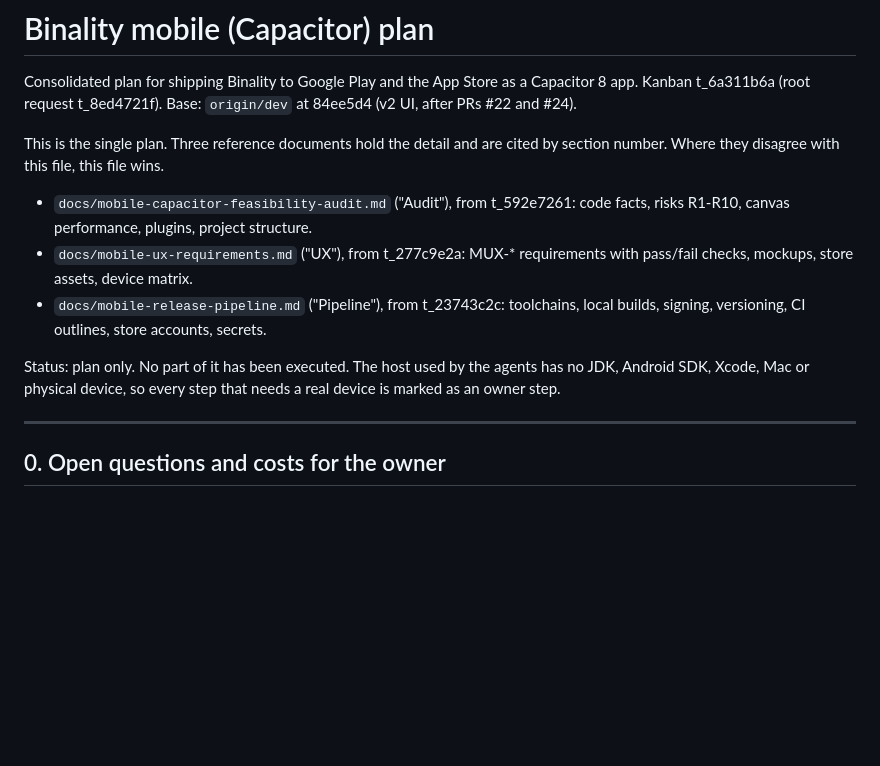
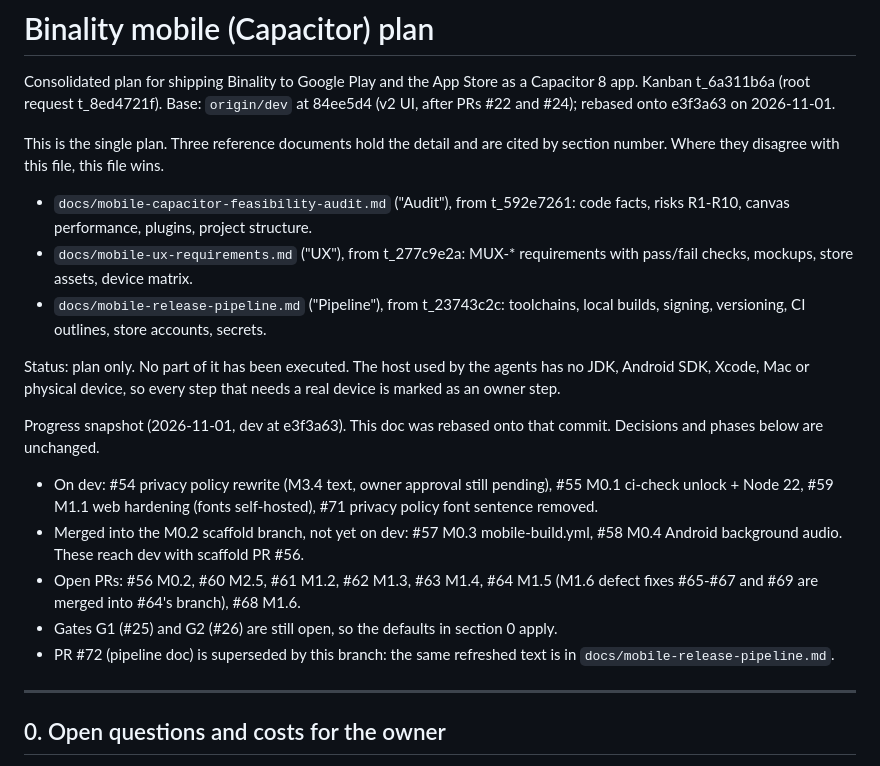
Before and after one commit to amtivey/binality, a Markdown page: docs/mobile-capacitor-plan.md, the part around the change. Rendered like a GitHub page; blank space fills up the shorter version.

Commit message:
docs: refresh mobile plan and pipeline doc for merged PRs #54 #55 #57 #59 #71 (supersedes #72)

```diff
--- a/docs/mobile-capacitor-plan.md
+++ b/docs/mobile-capacitor-plan.md
@@ -2,7 +2,7 @@
 
 Consolidated plan for shipping Binality to Google Play and the App Store as a
 Capacitor 8 app. Kanban t_6a311b6a (root request t_8ed4721f). Base: `origin/dev`
-at 84ee5d4 (v2 UI, after PRs #22 and #24).
+at 84ee5d4 (v2 UI, after PRs #22 and #24); rebased onto e3f3a63 on 2026-11-01.
 
 This is the single plan. Three reference documents hold the detail and are
 cited by section number. Where they disagree with this file, this file wins.
@@ -14,6 +14,21 @@ cited by section number. Where they disagree with this file, this file wins.
 Status: plan only. No part of it has been executed. The host used by the agents
 has no JDK, Android SDK, Xcode, Mac or physical device, so every step that
 needs a real device is marked as an owner step.
+
+Progress snapshot (2026-11-01, dev at e3f3a63). This doc was rebased onto that
+commit. Decisions and phases below are unchanged.
+
+- On dev: #54 privacy policy rewrite (M3.4 text, owner approval still
+  pending), #55 M0.1 ci-check unlock + Node 22, #59 M1.1 web hardening (fonts
+  self-hosted), #71 privacy policy font sentence removed.
+- Merged into the M0.2 scaffold branch, not yet on dev: #57 M0.3
+  mobile-build.yml, #58 M0.4 Android background audio. These reach dev with
+  scaffold PR #56.
+- Open PRs: #56 M0.2, #60 M2.5, #61 M1.2, #62 M1.3, #63 M1.4, #64 M1.5 (M1.6
+  defect fixes #65-#67 and #69 are merged into #64's branch), #68 M1.6.
+- Gates G1 (#25) and G2 (#26) are still open, so the defaults in section 0 apply.
+- PR #72 (pipeline doc) is superseded by this branch: the same refreshed text
+  is in `docs/mobile-release-pipeline.md`.
 
 ---
 
```
Also changed, not shown: docs/mobile-release-pipeline.md (+27 -27 lines).
